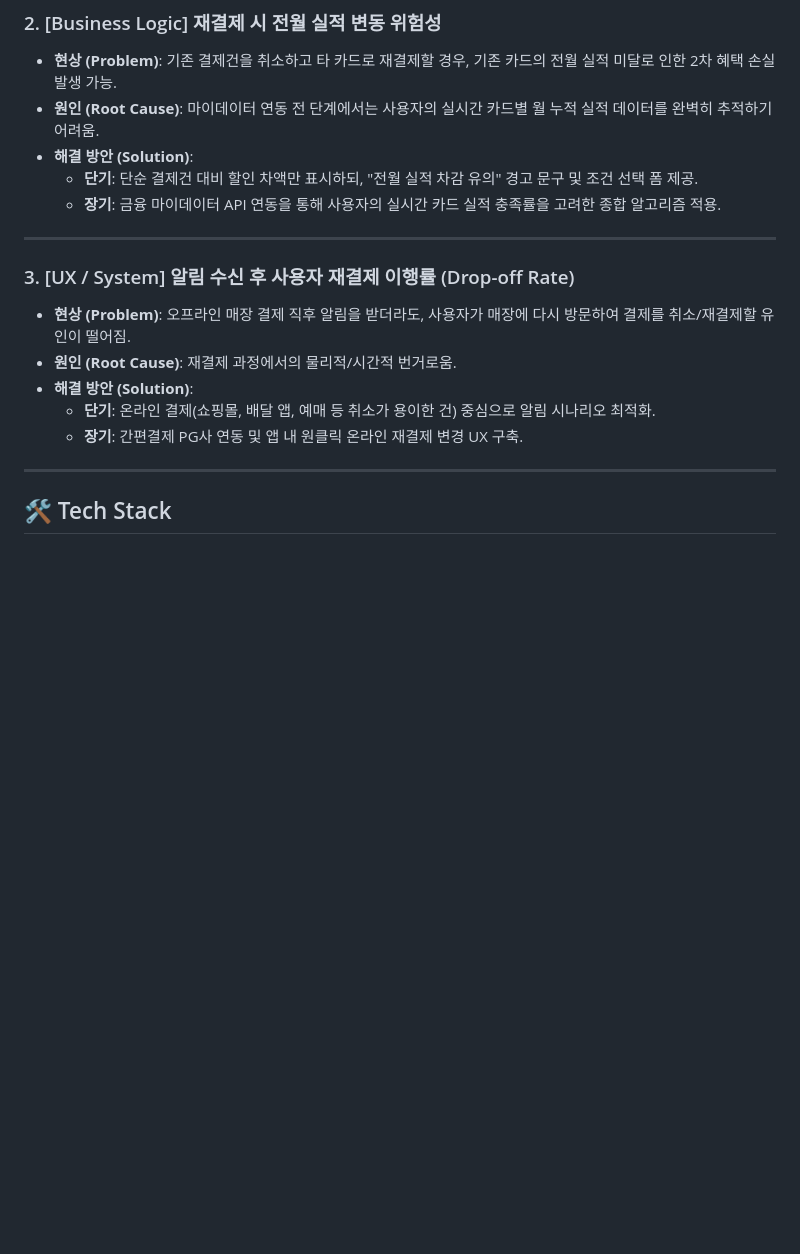
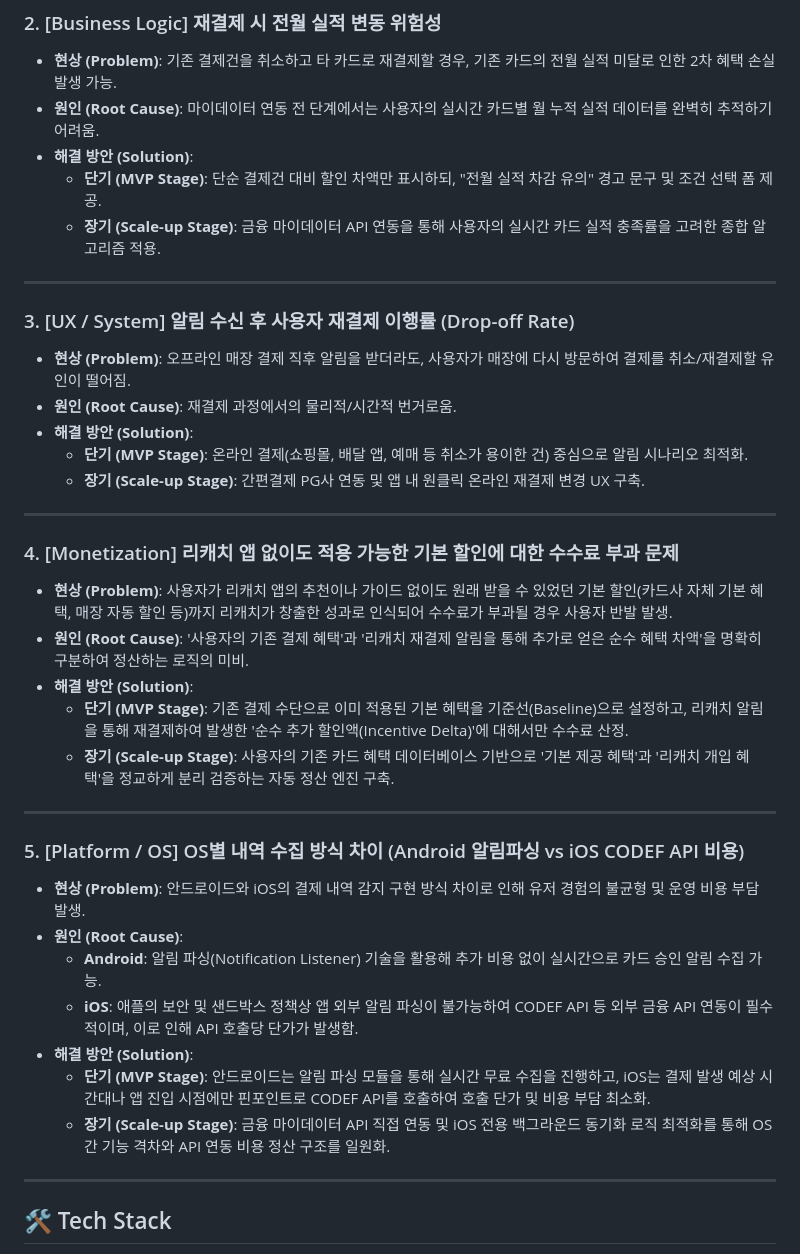
Before and after one commit to 39nhs/Recatch-APP, a Markdown page: README.md, the part around the change. Drawn GitHub-style; blank space fills up the shorter version.

```diff
--- a/README.md
+++ b/README.md
@@ -58,8 +58,8 @@
 * **현상 (Problem)**: 기존 결제건을 취소하고 타 카드로 재결제할 경우, 기존 카드의 전월 실적 미달로 인한 2차 혜택 손실 발생 가능.
 * **원인 (Root Cause)**: 마이데이터 연동 전 단계에서는 사용자의 실시간 카드별 월 누적 실적 데이터를 완벽히 추적하기 어려움.
 * **해결 방안 (Solution)**:
-  * **단기**: 단순 결제건 대비 할인 차액만 표시하되, "전월 실적 차감 유의" 경고 문구 및 조건 선택 폼 제공.
-  * **장기**: 금융 마이데이터 API 연동을 통해 사용자의 실시간 카드 실적 충족률을 고려한 종합 알고리즘 적용.
+  * **단기 (MVP Stage)**: 단순 결제건 대비 할인 차액만 표시하되, "전월 실적 차감 유의" 경고 문구 및 조건 선택 폼 제공.
+  * **장기 (Scale-up Stage)**: 금융 마이데이터 API 연동을 통해 사용자의 실시간 카드 실적 충족률을 고려한 종합 알고리즘 적용.
 
 ---
 
@@ -67,8 +67,28 @@
 * **현상 (Problem)**: 오프라인 매장 결제 직후 알림을 받더라도, 사용자가 매장에 다시 방문하여 결제를 취소/재결제할 유인이 떨어짐.
 * **원인 (Root Cause)**: 재결제 과정에서의 물리적/시간적 번거로움.
 * **해결 방안 (Solution)**:
-  * **단기**: 온라인 결제(쇼핑몰, 배달 앱, 예매 등 취소가 용이한 건) 중심으로 알림 시나리오 최적화.
-  * **장기**: 간편결제 PG사 연동 및 앱 내 원클릭 온라인 재결제 변경 UX 구축.
+  * **단기 (MVP Stage)**: 온라인 결제(쇼핑몰, 배달 앱, 예매 등 취소가 용이한 건) 중심으로 알림 시나리오 최적화.
+  * **장기 (Scale-up Stage)**: 간편결제 PG사 연동 및 앱 내 원클릭 온라인 재결제 변경 UX 구축.
+
+---
+
+### 4. [Monetization] 리캐치 앱 없이도 적용 가능한 기본 할인에 대한 수수료 부과 문제
+* **현상 (Problem)**: 사용자가 리캐치 앱의 추천이나 가이드 없이도 원래 받을 수 있었던 기본 할인(카드사 자체 기본 혜택, 매장 자동 할인 등)까지 리캐치가 창출한 성과로 인식되어 수수료가 부과될 경우 사용자 반발 발생.
+* **원인 (Root Cause)**: '사용자의 기존 결제 혜택'과 '리캐치 재결제 알림을 통해 추가로 얻은 순수 혜택 차액'을 명확히 구분하여 정산하는 로직의 미비.
+* **해결 방안 (Solution)**:
+  * **단기 (MVP Stage)**: 기존 결제 수단으로 이미 적용된 기본 혜택을 기준선(Baseline)으로 설정하고, 리캐치 알림을 통해 재결제하여 발생한 '순수 추가 할인액(Incentive Delta)'에 대해서만 수수료 산정.
+  * **장기 (Scale-up Stage)**: 사용자의 기존 카드 혜택 데이터베이스 기반으로 '기본 제공 혜택'과 '리캐치 개입 혜택'을 정교하게 분리 검증하는 자동 정산 엔진 구축.
+
+---
+
+### 5. [Platform / OS] OS별 내역 수집 방식 차이 (Android 알림파싱 vs iOS CODEF API 비용)
+* **현상 (Problem)**: 안드로이드와 iOS의 결제 내역 감지 구현 방식 차이로 인해 유저 경험의 불균형 및 운영 비용 부담 발생.
+* **원인 (Root Cause)**:
+  * **Android**: 알림 파싱(Notification Listener) 기술을 활용해 추가 비용 없이 실시간으로 카드 승인 알림 수집 가능.
+  * **iOS**: 애플의 보안 및 샌드박스 정책상 앱 외부 알림 파싱이 불가능하여 CODEF API 등 외부 금융 API 연동이 필수적이며, 이로 인해 API 호출당 단가가 발생함.
+* **해결 방안 (Solution)**:
+  * **단기 (MVP Stage)**: 안드로이드는 알림 파싱 모듈을 통해 실시간 무료 수집을 진행하고, iOS는 결제 발생 예상 시간대나 앱 진입 시점에만 핀포인트로 CODEF API를 호출하여 호출 단가 및 비용 부담 최소화.
+  * **장기 (Scale-up Stage)**: 금융 마이데이터 API 직접 연동 및 iOS 전용 백그라운드 동기화 로직 최적화를 통해 OS 간 기능 격차와 API 연동 비용 정산 구조를 일원화.
 
 ---
 
```
